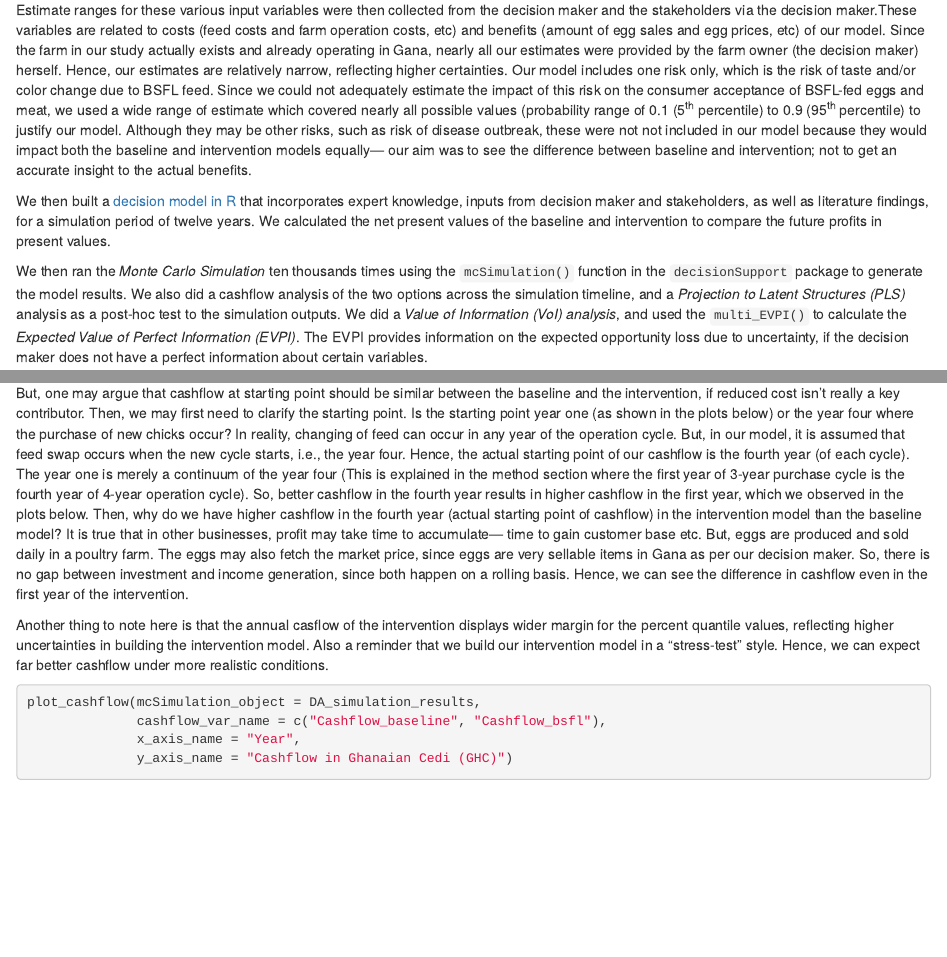
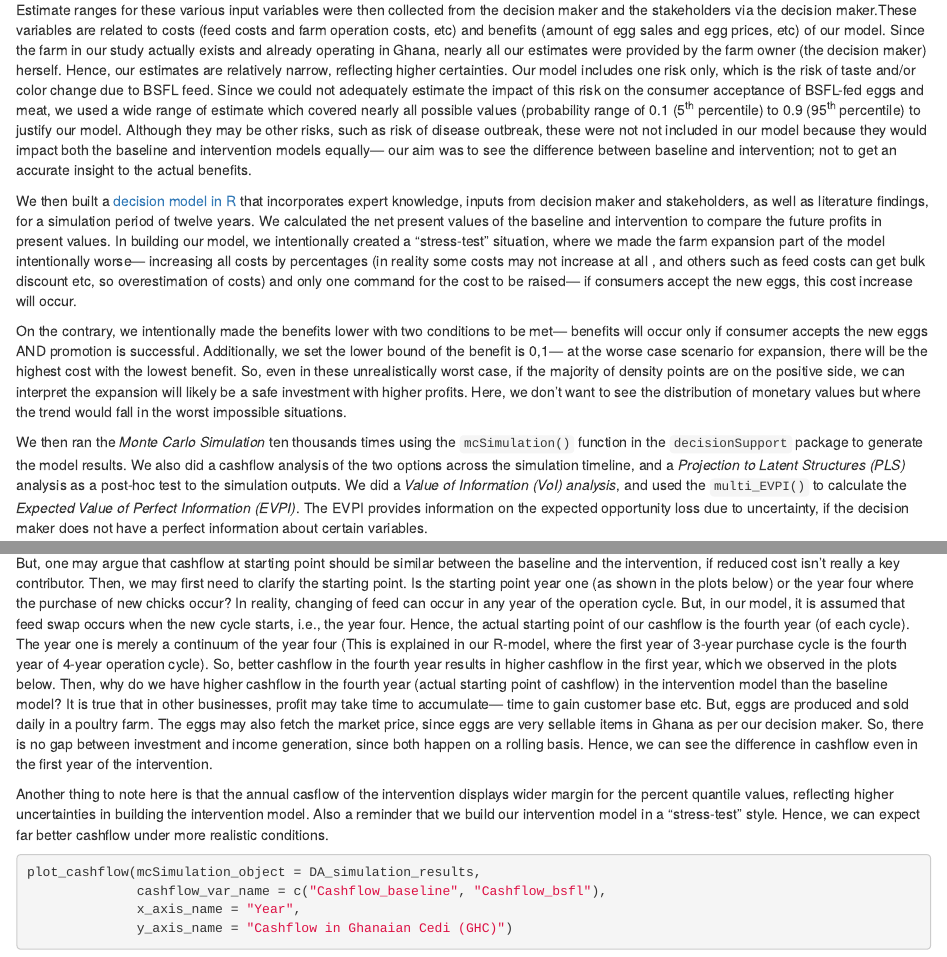
Before and after one commit to Nasim-Ranjbar/Maggots-for-the-chickens, an R Markdown document (Maggots_for_the_chickens.Rmd): the page in a window 1100 px wide, from 5620 px down, and a second part further down, joined at a grey line. Rendered offline with R 4.5, knitr and Pandoc, with nearby package versions; some code elsewhere in the file could not run offline.

Commit message:
add more method

```diff
--- a/Maggots_for_the_chickens.Rmd
+++ b/Maggots_for_the_chickens.Rmd
@@ -142,9 +142,11 @@ To do this analysis, we first identified the decision maker as the poultry farm
 
 <br>
 
-Estimate ranges for these various input variables were then collected from the decision maker and the stakeholders via the decision maker.These variables are related to costs (feed costs and farm operation costs, etc) and benefits (amount of egg sales and egg prices, etc) of our model. Since the farm in our study actually exists and already operating in Gana, nearly all our estimates were provided by the farm owner (the decision maker) herself. Hence, our estimates are relatively narrow, reflecting higher certainties. Our model includes one risk only, which is the risk of taste and/or color change due to BSFL feed. Since we could not adequately estimate the impact of this risk on the consumer acceptance of BSFL-fed eggs and meat, we used a wide range of estimate which covered nearly all possible values (probability range of 0.1 (5^th^ percentile) to 0.9 (95^th^ percentile) to justify our model. Although they may be other risks, such as risk of disease outbreak, these were not not included in our model because they would impact both the baseline and intervention models equally&mdash; our aim was to see the difference between baseline and intervention; not to get an accurate insight to the actual benefits.
+Estimate ranges for these various input variables were then collected from the decision maker and the stakeholders via the decision maker.These variables are related to costs (feed costs and farm operation costs, etc) and benefits (amount of egg sales and egg prices, etc) of our model. Since the farm in our study actually exists and already operating in Ghana, nearly all our estimates were provided by the farm owner (the decision maker) herself. Hence, our estimates are relatively narrow, reflecting higher certainties. Our model includes one risk only, which is the risk of taste and/or color change due to BSFL feed. Since we could not adequately estimate the impact of this risk on the consumer acceptance of BSFL-fed eggs and meat, we used a wide range of estimate which covered nearly all possible values (probability range of 0.1 (5^th^ percentile) to 0.9 (95^th^ percentile) to justify our model. Although they may be other risks, such as risk of disease outbreak, these were not not included in our model because they would impact both the baseline and intervention models equally&mdash; our aim was to see the difference between baseline and intervention; not to get an accurate insight to the actual benefits.
 
-We then built a [decision model in R](https://github.com/Nasim-Ranjbar/Maggots-for-the-chickens/blob/main/DA_project.R) that incorporates expert knowledge, inputs from decision maker and stakeholders, as well as literature findings, for a simulation period of twelve years. We calculated the net present values of the baseline and intervention to compare the future profits in present values.
+We then built a [decision model in R](https://github.com/Nasim-Ranjbar/Maggots-for-the-chickens/blob/main/DA_project.R) that incorporates expert knowledge, inputs from decision maker and stakeholders, as well as literature findings, for a simulation period of twelve years. We calculated the net present values of the baseline and intervention to compare the future profits in present values. In building our model, we intentionally created a "stress-test" situation, where we made the farm expansion part of the model intentionally worse&mdash; increasing all costs by percentages (in reality some costs may not increase at all , and others such as feed costs can get bulk discount etc, so overestimation of costs) and only one command for the cost to be raised&mdash; if consumers accept the new eggs, this cost increase will occur.
+
+On the contrary, we intentionally made the benefits lower with two conditions to be met&mdash; benefits will occur only if consumer accepts the new eggs AND promotion is successful. Additionally, we set the lower bound of the benefit is 0,1&mdash; at the worse case scenario for expansion, there will be the highest cost with the lowest benefit. So, even in these unrealistically worst case, if the majority of density points are on the positive side, we can interpret the expansion will likely be a safe investment with higher profits. Here, we don't want to see the distribution of monetary values but where the trend would fall in the worst impossible situations.
 
 We then ran the *Monte Carlo Simulation* ten thousands times using the `mcSimulation()` function in the `decisionSupport` package to generate the model results. We also did a cashflow analysis of the two options across the simulation timeline, and a *Projection to Latent Structures (PLS)* analysis as a post-hoc test to the simulation outputs. We did a *Value of Information (VoI) analysis*, and used the `multi_EVPI()` to calculate the *Expected Value of Perfect Information (EVPI)*. The EVPI provides information on the expected opportunity loss due to uncertainty, if the decision maker does not have a perfect information about certain variables.
 
@@ -356,7 +358,7 @@ A dip in the cashflows can be seen every four years of the simulation period. Th
 
 Another thing to address here is the difference between the values at the starting points of cashflow for the baseline and intervention. The mean cashflow of the baseline starts at below zero, whereas that of the intervention is above zero. It may be assumed that this is due to lower feed cost with the BSFL, but it actually isn't so, since the total cost of the BSFL intervention can be higher due to the extra cost for farm expansion. This is due to the result of farm expansion and higher egg/meat sales in the BSFL intervention model.
 
-But, one may argue that cashflow at starting point should be similar between the baseline and the intervention, if reduced cost isn't really a key contributor. Then, we may first need to clarify the starting point. Is the starting point year one (as shown in the plots below) or the year four where the purchase of new chicks occur? In reality, changing of feed can occur in any year of the operation cycle. But, in our model, it is assumed that feed swap occurs when the new cycle starts, i.e., the year four. Hence, the actual starting point of our cashflow is the fourth year (of each cycle). The year one is merely a continuum of the year four (This is explained in the method section where the first year of 3-year purchase cycle is the fourth year of 4-year operation cycle). So, better cashflow in the fourth year results in higher cashflow in the first year, which we observed in the plots below. Then, why do we have higher cashflow in the fourth year (actual starting point of cashflow) in the intervention model than the baseline model? It is true that in other businesses, profit may take time to accumulate&mdash; time to gain customer base etc. But, eggs are produced and sold daily in a poultry farm. The eggs may also fetch the market price, since eggs are very sellable items in Gana as per our decision maker. So, there is no gap between investment and income generation, since both happen on a rolling basis. Hence, we can see the difference in cashflow even in the first year of the intervention.
+But, one may argue that cashflow at starting point should be similar between the baseline and the intervention, if reduced cost isn't really a key contributor. Then, we may first need to clarify the starting point. Is the starting point year one (as shown in the plots below) or the year four where the purchase of new chicks occur? In reality, changing of feed can occur in any year of the operation cycle. But, in our model, it is assumed that feed swap occurs when the new cycle starts, i.e., the year four. Hence, the actual starting point of our cashflow is the fourth year (of each cycle). The year one is merely a continuum of the year four (This is explained in our R-model, where the first year of 3-year purchase cycle is the fourth year of 4-year operation cycle). So, better cashflow in the fourth year results in higher cashflow in the first year, which we observed in the plots below. Then, why do we have higher cashflow in the fourth year (actual starting point of cashflow) in the intervention model than the baseline model? It is true that in other businesses, profit may take time to accumulate&mdash; time to gain customer base etc. But, eggs are produced and sold daily in a poultry farm. The eggs may also fetch the market price, since eggs are very sellable items in Ghana as per our decision maker. So, there is no gap between investment and income generation, since both happen on a rolling basis. Hence, we can see the difference in cashflow even in the first year of the intervention.
 
 Another thing to note here is that the annual casflow of the intervention displays wider margin for the percent quantile values, reflecting higher uncertainties in building the intervention model. Also a reminder that we build our intervention model in a "stress-test" style. Hence, we can expect far better cashflow under more realistic conditions.
 
```
Also changed, not shown: Maggots_for_the_chickens.html.
